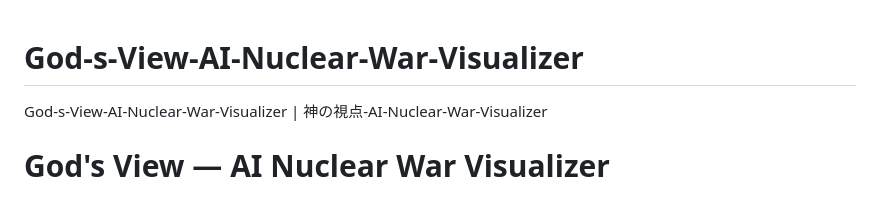
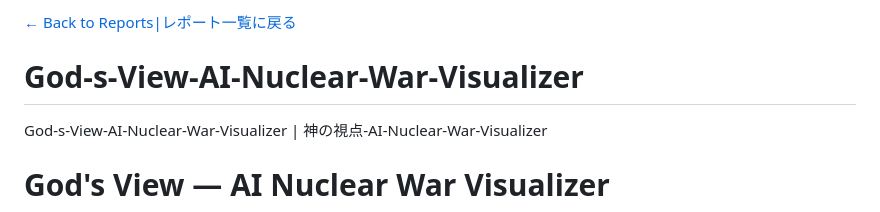
Before and after one commit to choiizuka/God-s-View-AI-Nuclear-War-Visualizer, a Markdown page: README.md, the part around the change. Rendered like a GitHub page.

```diff
--- a/README.md
+++ b/README.md
@@ -1,3 +1,5 @@
+[← Back to Reports|レポート一覧に戻る](https://github.com/choiizuka/reports-index)
+
 # God-s-View-AI-Nuclear-War-Visualizer
 God-s-View-AI-Nuclear-War-Visualizer | 神の視点-AI-Nuclear-War-Visualizer
 
```
